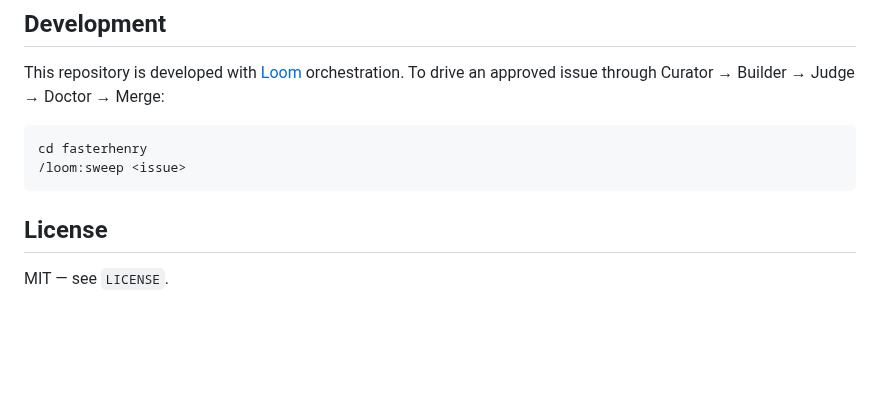
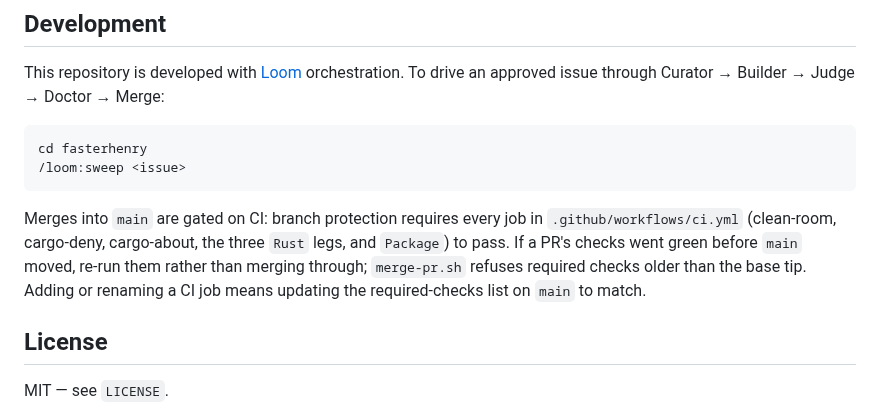
Before and after one commit to 2AMLogic/fasterhenry, a Markdown page: README.md, the part around the change. Drawn GitHub-style; blank space fills up the shorter version.

Commit message:
docs: note that merges into main are CI-gated
Closes #35

Co-Authored-By: Claude Opus 5.5 (1M context) <noreply@anthropic.com>

````diff
--- a/README.md
+++ b/README.md
@@ -131,6 +131,13 @@ cd fasterhenry
 /loom:sweep <issue>
 ```
 
+Merges into `main` are gated on CI: branch protection requires every job in
+`.github/workflows/ci.yml` (clean-room, cargo-deny, cargo-about, the three
+`Rust` legs, and `Package`) to pass. If a PR's checks went green before `main`
+moved, re-run them rather than merging through; `merge-pr.sh` refuses
+required checks older than the base tip. Adding or renaming a CI job means
+updating the required-checks list on `main` to match.
+
 ## License
 
 MIT — see `LICENSE`.
````
